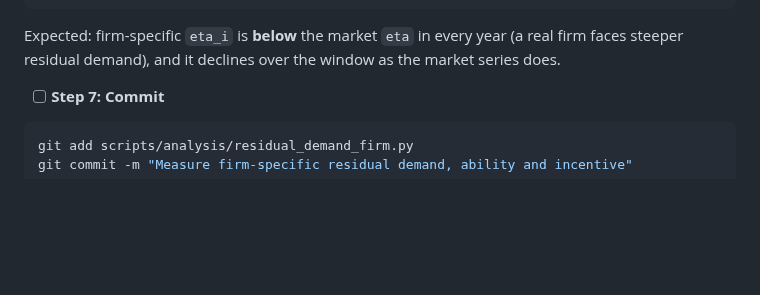
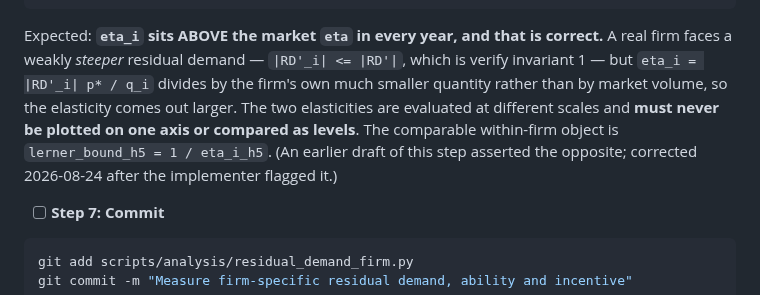
Before and after one commit to theomello/iberian_electricity_thesis, a Markdown page: docs/plans/2026-08-24-descriptive-price-formation.md, the part around the change. Rendered like a GitHub page; blank space fills up the shorter version.

Commit message:
Correct the firm-elasticity expectation in Task 4

````diff
--- a/docs/plans/2026-08-24-descriptive-price-formation.md
+++ b/docs/plans/2026-08-24-descriptive-price-formation.md
@@ -667,7 +667,14 @@ print(maj.groupby('firm').ability_h5.median().sort_values(ascending=False).head(
 "
 ```
 
-Expected: firm-specific `eta_i` is **below** the market `eta` in every year (a real firm faces steeper residual demand), and it declines over the window as the market series does.
+Expected: **`eta_i` sits ABOVE the market `eta` in every year, and that is correct.** A
+real firm faces a weakly *steeper* residual demand — `|RD'_i| <= |RD'|`, which is
+verify invariant 1 — but `eta_i = |RD'_i| p* / q_i` divides by the firm's own much
+smaller quantity rather than by market volume, so the elasticity comes out larger.
+The two elasticities are evaluated at different scales and **must never be plotted on
+one axis or compared as levels**. The comparable within-firm object is
+`lerner_bound_h5 = 1 / eta_i_h5`. (An earlier draft of this step asserted the
+opposite; corrected 2026-08-24 after the implementer flagged it.)
 
 - [ ] **Step 7: Commit**
 
````
